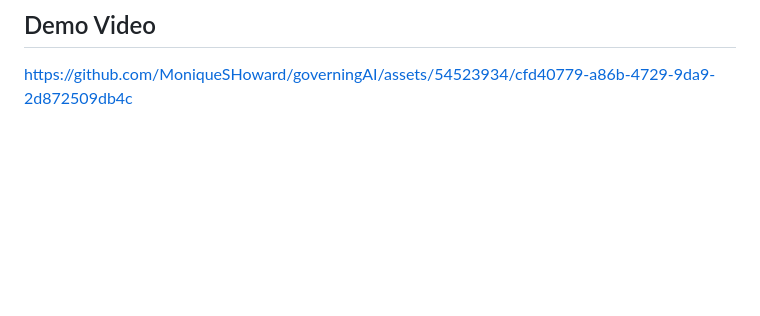
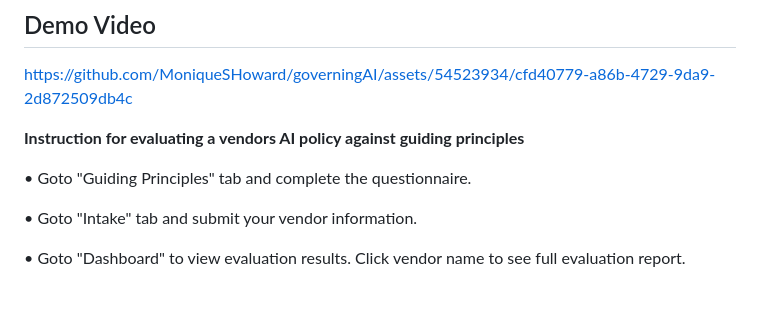
Before and after one commit to MoniqueSHoward/governingAI, a Markdown page: README.md, the part around the change. Rendered like a GitHub page; blank space fills up the shorter version.

```diff
--- a/README.md
+++ b/README.md
@@ -71,3 +71,12 @@ https://github.com/MoniqueSHoward/governingAI/assets/54523934/77eaae6f-ccd0-4436
 ## Demo Video
 
 https://github.com/MoniqueSHoward/governingAI/assets/54523934/cfd40779-a86b-4729-9da9-2d872509db4c
+
+
+**Instruction for evaluating a vendors AI policy against guiding principles**
+
+ •	Goto "Guiding Principles" tab and complete the questionnaire.
+
+ •	Goto "Intake" tab and submit your vendor information.
+
+ •	Goto "Dashboard" to view evaluation results. Click vendor name to see full evaluation report.
```
